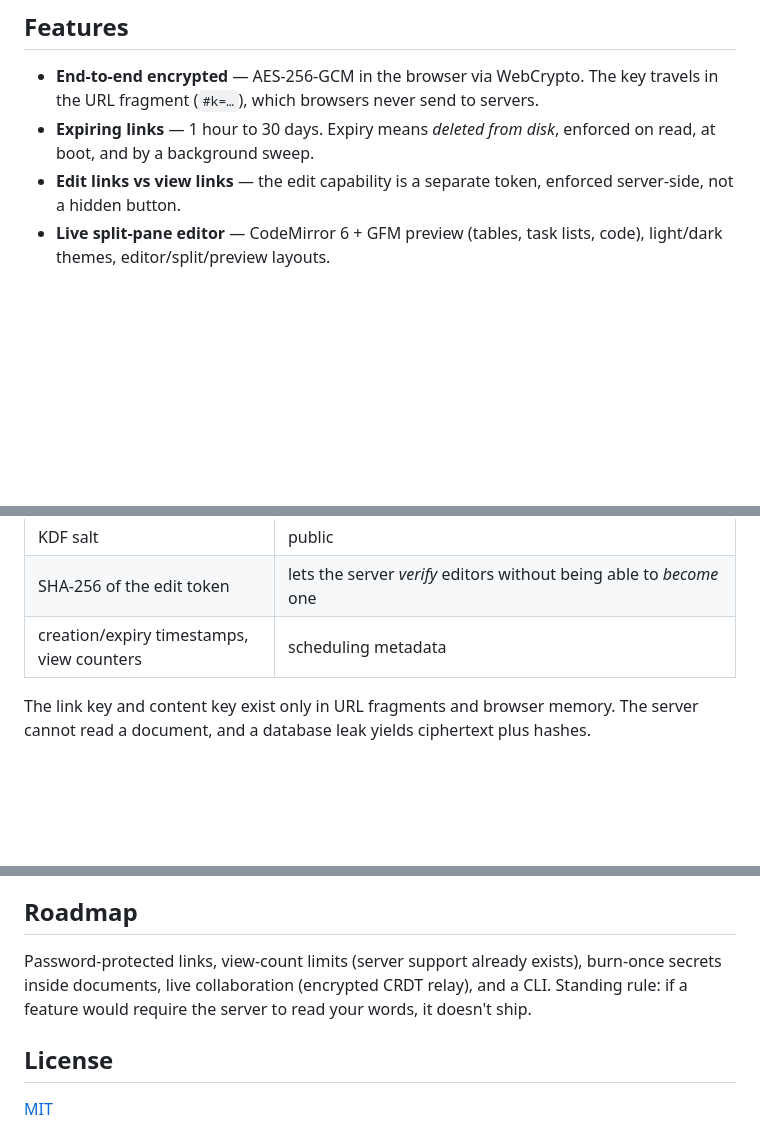
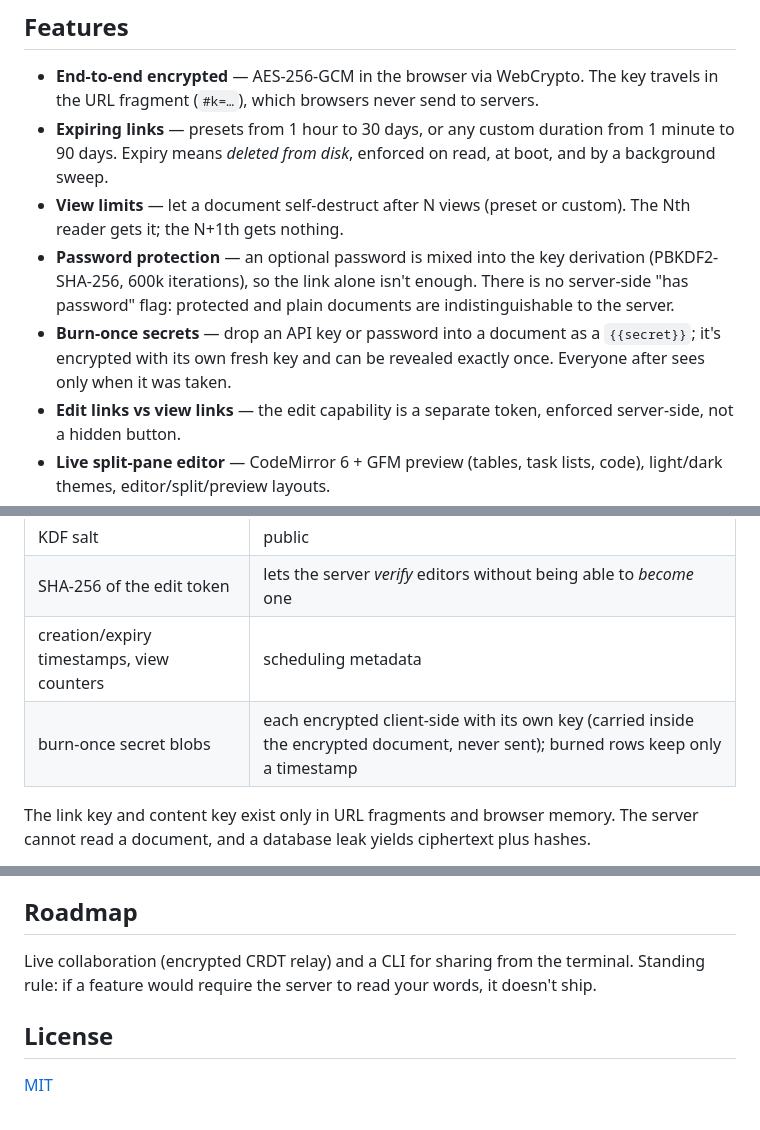
Before and after one commit to audrum/hush-md, a Markdown page: README.md, 3 parts joined by grey strips. Rendered like a GitHub page; blank space fills up the shorter version.

Commit message:
docs: README caught up with phase 3 — passwords, view limits, custom expiry, burn-once secrets
Claude-Session: https://claude.ai/code/session_01F2C2q2PFmfBXLGoJcwM8yD

```diff
--- a/README.md
+++ b/README.md
@@ -15,7 +15,10 @@ Write a markdown document in a split-pane editor, hit **Share**, and get two lin
 ## Features
 
 - **End-to-end encrypted** — AES-256-GCM in the browser via WebCrypto. The key travels in the URL fragment (`#k=…`), which browsers never send to servers.
-- **Expiring links** — 1 hour to 30 days. Expiry means *deleted from disk*, enforced on read, at boot, and by a background sweep.
+- **Expiring links** — presets from 1 hour to 30 days, or any custom duration from 1 minute to 90 days. Expiry means *deleted from disk*, enforced on read, at boot, and by a background sweep.
+- **View limits** — let a document self-destruct after N views (preset or custom). The Nth reader gets it; the N+1th gets nothing.
+- **Password protection** — an optional password is mixed into the key derivation (PBKDF2-SHA-256, 600k iterations), so the link alone isn't enough. There is no server-side "has password" flag: protected and plain documents are indistinguishable to the server.
+- **Burn-once secrets** — drop an API key or password into a document as a `{{secret}}`; it's encrypted with its own fresh key and can be revealed exactly once. Everyone after sees only when it was taken.
 - **Edit links vs view links** — the edit capability is a separate token, enforced server-side, not a hidden button.
 - **Live split-pane editor** — CodeMirror 6 + GFM preview (tables, task lists, code), light/dark themes, editor/split/preview layouts.
 - **`.md` download** — from the editor *before* sharing too, so "keep it entirely local" is a first-class path.
@@ -32,6 +35,7 @@ The server is a **blind relay and blob store**. What it stores per document:
 | KDF salt | public |
 | SHA-256 of the edit token | lets the server *verify* editors without being able to *become* one |
 | creation/expiry timestamps, view counters | scheduling metadata |
+| burn-once secret blobs | each encrypted client-side with its own key (carried inside the encrypted document, never sent); burned rows keep only a timestamp |
 
 The link key and content key exist only in URL fragments and browser memory. The server cannot read a document, and a database leak yields ciphertext plus hashes.
 
@@ -80,7 +84,7 @@ The crypto envelope is implemented exactly once and imported by every consumer
 
 ## Roadmap
 
-Password-protected links, view-count limits (server support already exists), burn-once secrets inside documents, live collaboration (encrypted CRDT relay), and a CLI. Standing rule: if a feature would require the server to read your words, it doesn't ship.
+Live collaboration (encrypted CRDT relay) and a CLI for sharing from the terminal. Standing rule: if a feature would require the server to read your words, it doesn't ship.
 
 ## License
 
```
